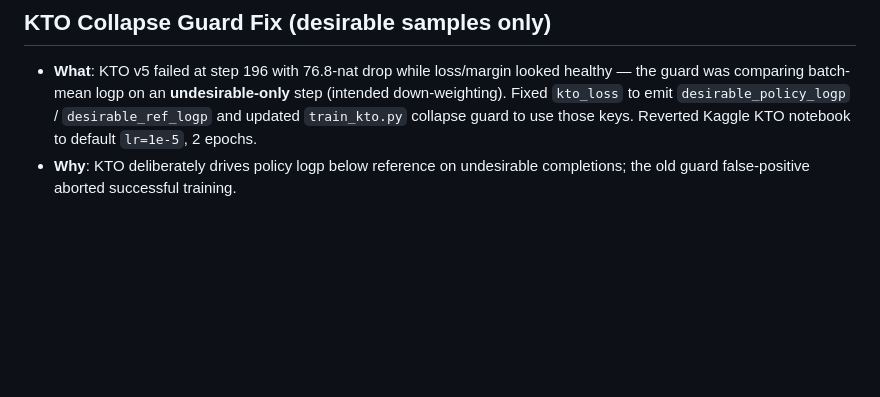
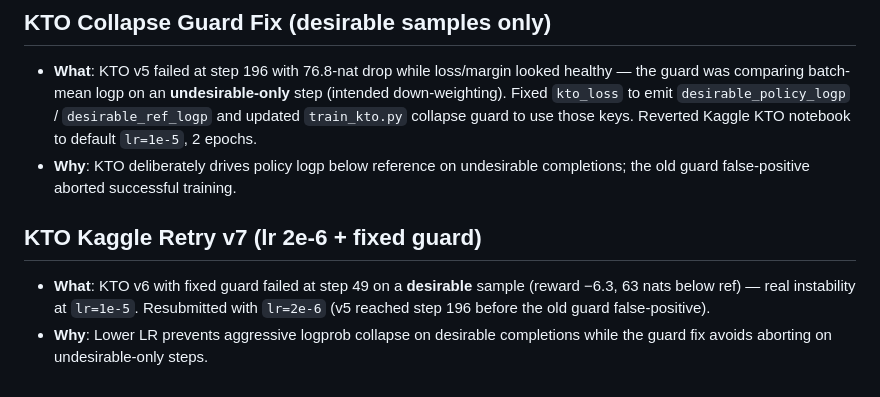
Before and after one commit to yahorlahunovich/chart-prm, a Markdown page: implementation_log.md, the part around the change. GitHub-like rendering; blank space fills up the shorter version.

Commit message:
Document KTO v7 retry in implementation log
Co-authored-by: Cursor <cursoragent@cursor.com>

```diff
--- a/implementation_log.md
+++ b/implementation_log.md
@@ -289,3 +289,7 @@ This file tracks the step-by-step implementation of the ChartPRM project. Every
 ## KTO Collapse Guard Fix (desirable samples only)
 - **What**: KTO v5 failed at step 196 with 76.8-nat drop while loss/margin looked healthy — the guard was comparing batch-mean logp on an **undesirable-only** step (intended down-weighting). Fixed `kto_loss` to emit `desirable_policy_logp` / `desirable_ref_logp` and updated `train_kto.py` collapse guard to use those keys. Reverted Kaggle KTO notebook to default `lr=1e-5`, 2 epochs.
 - **Why**: KTO deliberately drives policy logp below reference on undesirable completions; the old guard false-positive aborted successful training.
+
+## KTO Kaggle Retry v7 (lr 2e-6 + fixed guard)
+- **What**: KTO v6 with fixed guard failed at step 49 on a **desirable** sample (reward −6.3, 63 nats below ref) — real instability at `lr=1e-5`. Resubmitted with `lr=2e-6` (v5 reached step 196 before the old guard false-positive).
+- **Why**: Lower LR prevents aggressive logprob collapse on desirable completions while the guard fix avoids aborting on undesirable-only steps.
```
